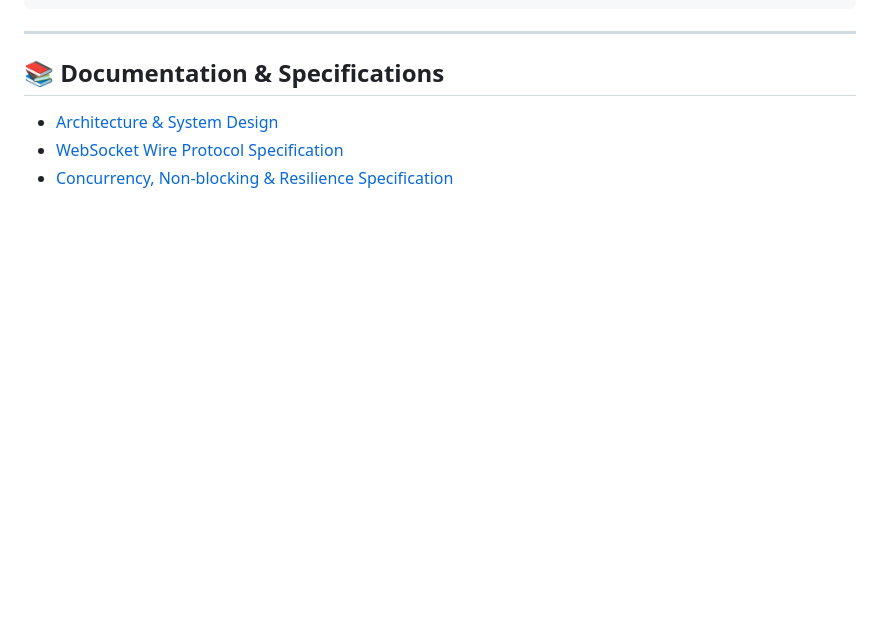
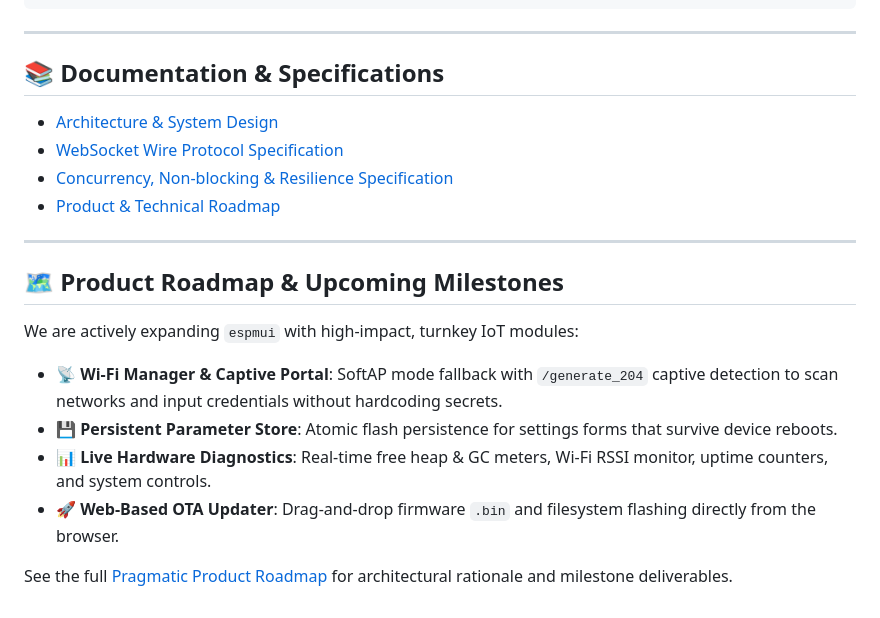
Before and after one commit to csseeker/espmpui, a Markdown page: README.md, the part around the change. Rendered like a GitHub page; blank space fills up the shorter version.

Commit message:
docs: add product roadmap and update README with upcoming milestones

```diff
--- a/README.md
+++ b/README.md
@@ -126,3 +126,16 @@ make test
 * [Architecture & System Design](docs/architecture.md)
 * [WebSocket Wire Protocol Specification](docs/protocol_spec.md)
 * [Concurrency, Non-blocking & Resilience Specification](docs/concurrency_and_resilience.md)
+* [Product & Technical Roadmap](docs/ROADMAP.md)
+
+---
+
+## 🗺️ Product Roadmap & Upcoming Milestones
+
+We are actively expanding `espmui` with high-impact, turnkey IoT modules:
+* 📡 **Wi-Fi Manager & Captive Portal**: SoftAP mode fallback with `/generate_204` captive detection to scan networks and input credentials without hardcoding secrets.
+* 💾 **Persistent Parameter Store**: Atomic flash persistence for settings forms that survive device reboots.
+* 📊 **Live Hardware Diagnostics**: Real-time free heap & GC meters, Wi-Fi RSSI monitor, uptime counters, and system controls.
+* 🚀 **Web-Based OTA Updater**: Drag-and-drop firmware `.bin` and filesystem flashing directly from the browser.
+
+See the full [Pragmatic Product Roadmap](docs/ROADMAP.md) for architectural rationale and milestone deliverables.
```
Also changed, not shown: docs/ROADMAP.md (added, +165 -0 lines).
